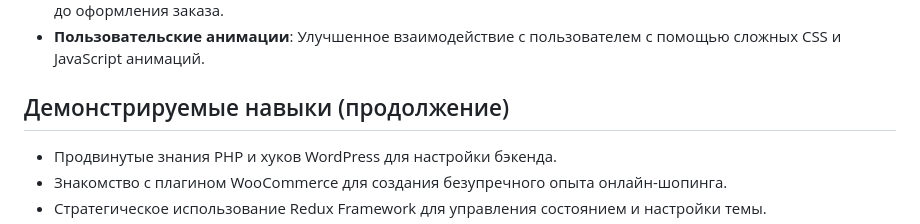
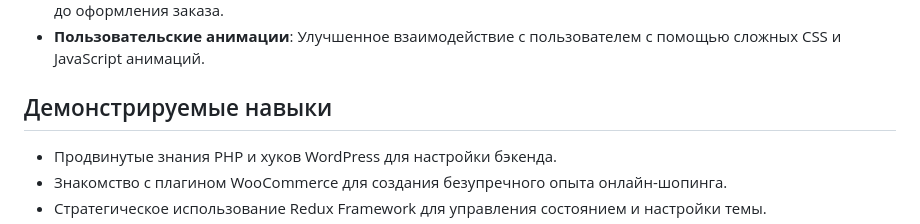
Before and after one commit to romaitaka/WayUp_Final_project, a Markdown page: README.md, the part around the change. GitHub-like rendering.

```diff
--- a/README.md
+++ b/README.md
@@ -50,7 +50,7 @@ Thank you for visiting and exploring the "Womazing" world of fashion.
 - **WooCommerce**: Интегрирован для обработки возможностей электронной коммерции, от отображения продуктов до оформления заказа.
 - **Пользовательские анимации**: Улучшенное взаимодействие с пользователем с помощью сложных CSS и JavaScript анимаций.
 
-## Демонстрируемые навыки (продолжение)
+## Демонстрируемые навыки
 
 - Продвинутые знания PHP и хуков WordPress для настройки бэкенда.
 - Знакомство с плагином WooCommerce для создания безупречного опыта онлайн-шопинга.
```
